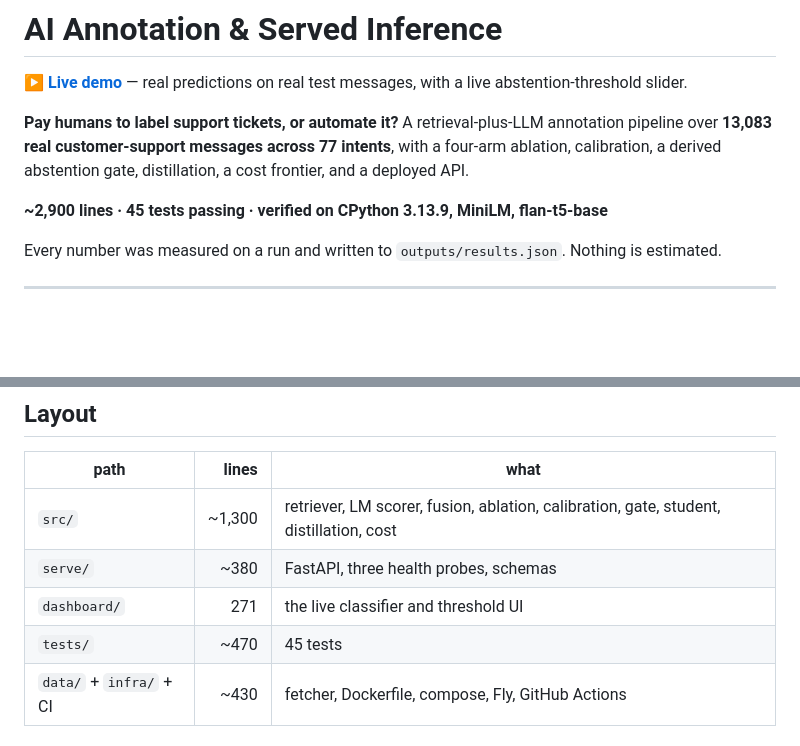
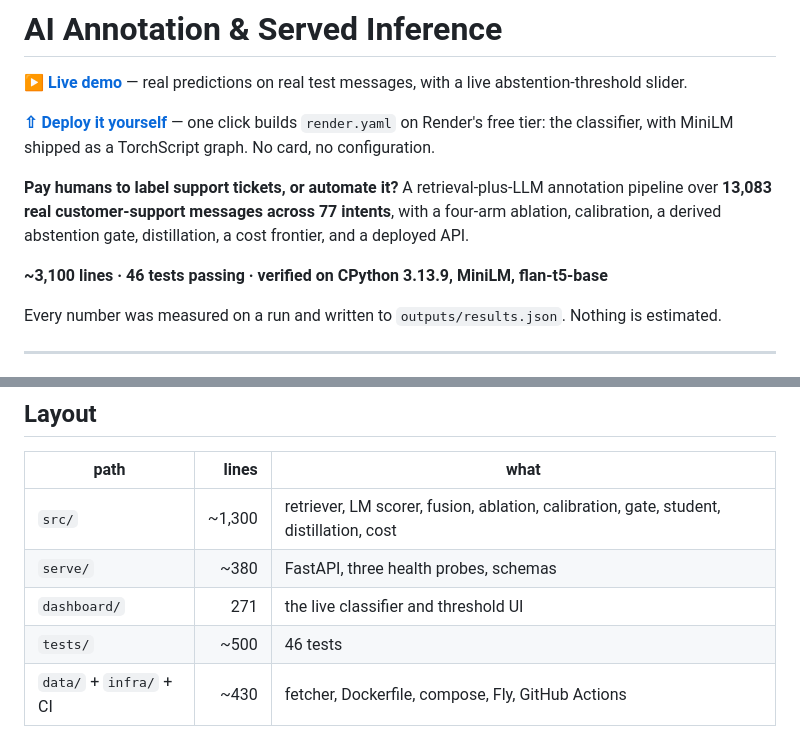
Before and after one commit to viraj-vekariya/06-ai-annotation-serving, a Markdown page: README.md, 2 parts joined by grey strips. Drawn GitHub-style; blank space fills up the shorter version.

```diff
--- a/README.md
+++ b/README.md
@@ -1,13 +1,15 @@
 # AI Annotation & Served Inference
 
 **[▶ Live demo](https://viraj-vekariya.github.io/06-ai-annotation-serving/)** — real predictions on real test messages, with a live abstention-threshold slider.
+
+**[⇧ Deploy it yourself](https://render.com/deploy?repo=https://github.com/viraj-vekariya/06-ai-annotation-serving)** — one click builds `render.yaml` on Render's free tier: the classifier, with MiniLM shipped as a TorchScript graph. No card, no configuration.
 
 **Pay humans to label support tickets, or automate it?** A retrieval-plus-LLM annotation
 pipeline over **13,083 real customer-support messages across 77 intents**, with a four-arm
 ablation, calibration, a derived abstention gate, distillation, a cost frontier, and a
 deployed API.
 
-**~2,900 lines · 45 tests passing · verified on CPython 3.13.9, MiniLM, flan-t5-base**
+**~3,100 lines · 46 tests passing · verified on CPython 3.13.9, MiniLM, flan-t5-base**
 
 Every number was measured on a run and written to `outputs/results.json`. Nothing is
 estimated.
@@ -158,7 +160,7 @@ forever.
 | `src/` | ~1,300 | retriever, LM scorer, fusion, ablation, calibration, gate, student, distillation, cost |
 | `serve/` | ~380 | FastAPI, three health probes, schemas |
 | `dashboard/` | 271 | the live classifier and threshold UI |
-| `tests/` | ~470 | 45 tests |
+| `tests/` | ~500 | 46 tests |
 | `data/` + `infra/` + CI | ~430 | fetcher, Dockerfile, compose, Fly, GitHub Actions |
 
 ## Run it
```
Also changed, not shown: other parts of README.md (+42 -0 lines).
